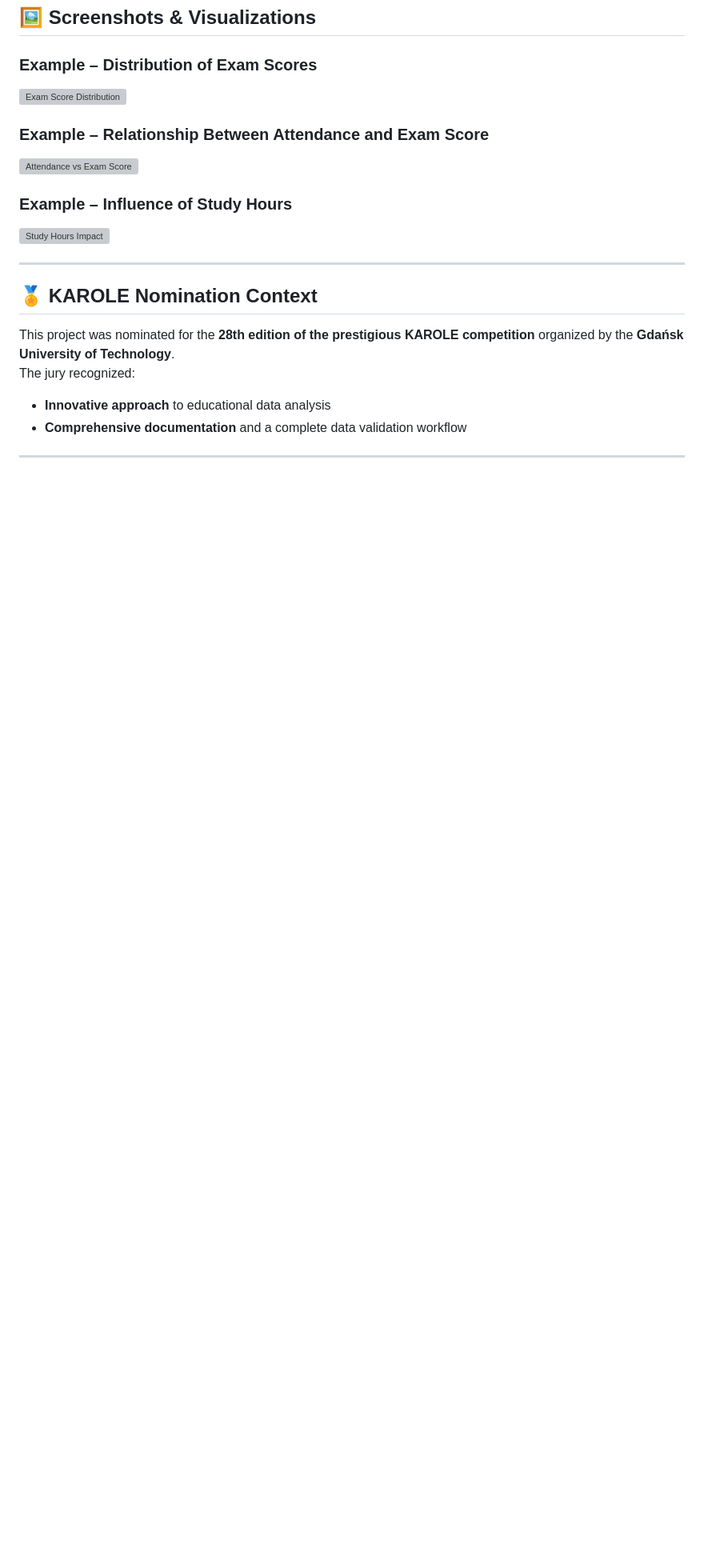
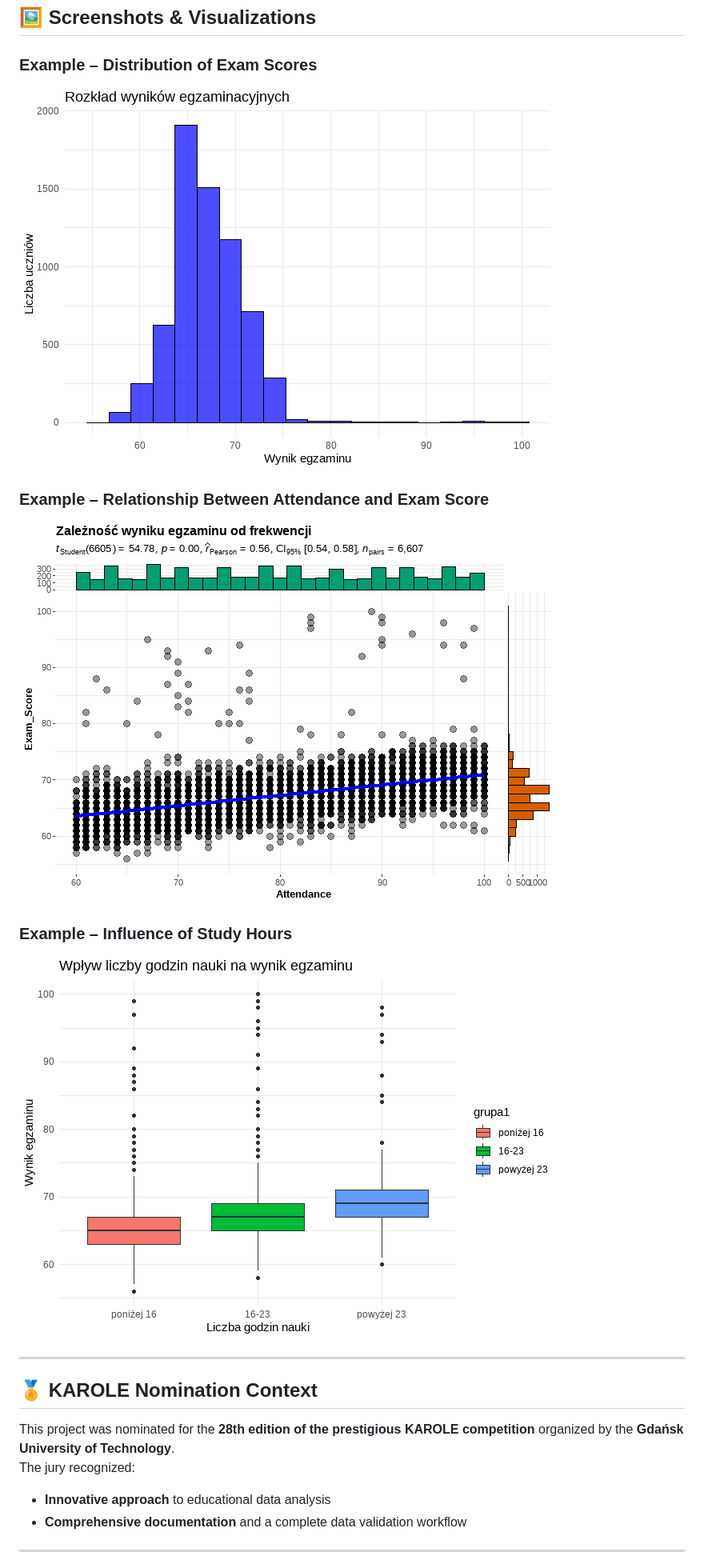
Before and after one commit to stanislawkolas/Data-Analysis-of-Exam-Results, a Markdown page: README.md, the part around one of its changes. Shown at 80% size. GitHub-like rendering; blank space fills up the shorter version; grey boxes are pictures that could not be loaded.

Commit message:
Update README.md
Oj tak tak

```diff
--- a/README.md
+++ b/README.md
@@ -94,13 +95,13 @@ The HTML report includes:
 ## 🖼 Screenshots & Visualizations
 
 ### Example – Distribution of Exam Scores
-![Exam Score Distribution](images:/exam_score_histogram.png)
+![Exam Score Distribution](https://raw.githubusercontent.com/stanislawkolas/Data-Analysis-of-Exam-Results/refs/heads/main/images%3A/exam_score_histogram.png)
 
 ### Example – Relationship Between Attendance and Exam Score
-![Attendance vs Exam Score](images:/attendance_exam_correlation.png)
+![Attendance vs Exam Score](https://raw.githubusercontent.com/stanislawkolas/Data-Analysis-of-Exam-Results/refs/heads/main/images%3A/attendance_exam_correlation.png)
 
 ### Example – Influence of Study Hours
-![Study Hours Impact](images:/study_hours_boxplot.png)
+![Study Hours Impact](https://raw.githubusercontent.com/stanislawkolas/Data-Analysis-of-Exam-Results/refs/heads/main/images%3A/study_hours_boxplot.png)
 
 ---
 
```
Also changed, not shown: other parts of README.md (+2 -1 lines).
